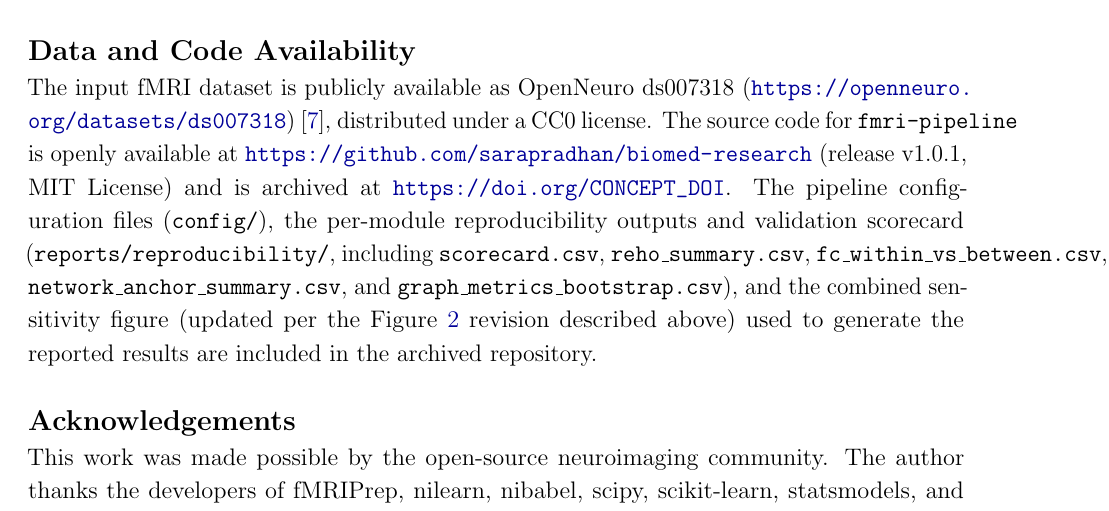
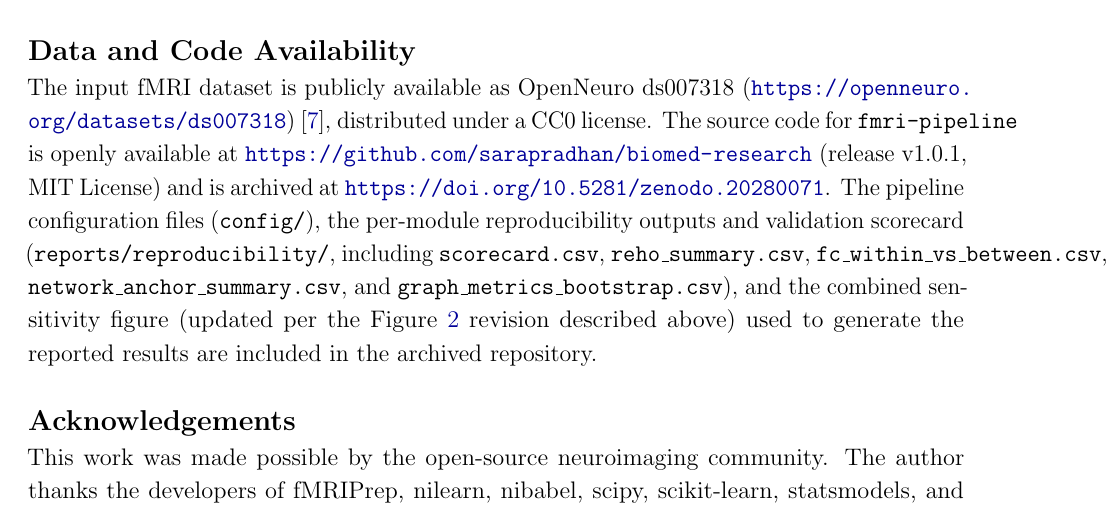
Before and after one commit to sarapradhan/biomed-research, a LaTeX document (paper.tex): part of page 15 of 17, cut so that both start at the same text. Compiled offline with pdfLaTeX.

Commit message:
docs: add Zenodo archive DOI

```diff
--- a/paper.tex
+++ b/paper.tex
@@ -812,7 +812,7 @@ distributed under a CC0 license. The source code for
 \texttt{fmri-pipeline} is openly available at
 \url{https://github.com/sarapradhan/biomed-research} (release v1.0.1,
 MIT License) and is archived at
-\url{https://doi.org/CONCEPT_DOI}. The pipeline
+\url{https://doi.org/10.5281/zenodo.20280071}. The pipeline
 configuration files (\texttt{config/}), the per-module reproducibility
 outputs and validation scorecard (\texttt{reports/reproducibility/},
 including \texttt{scorecard.csv}, \texttt{reho\_summary.csv},
```
Also changed, not shown: paper.md (+1 -1 lines), README.md.
